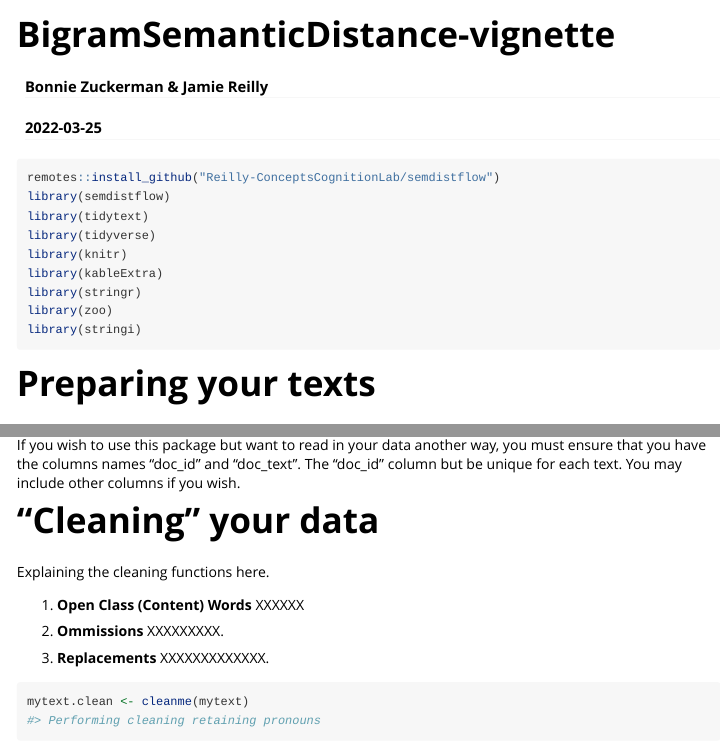
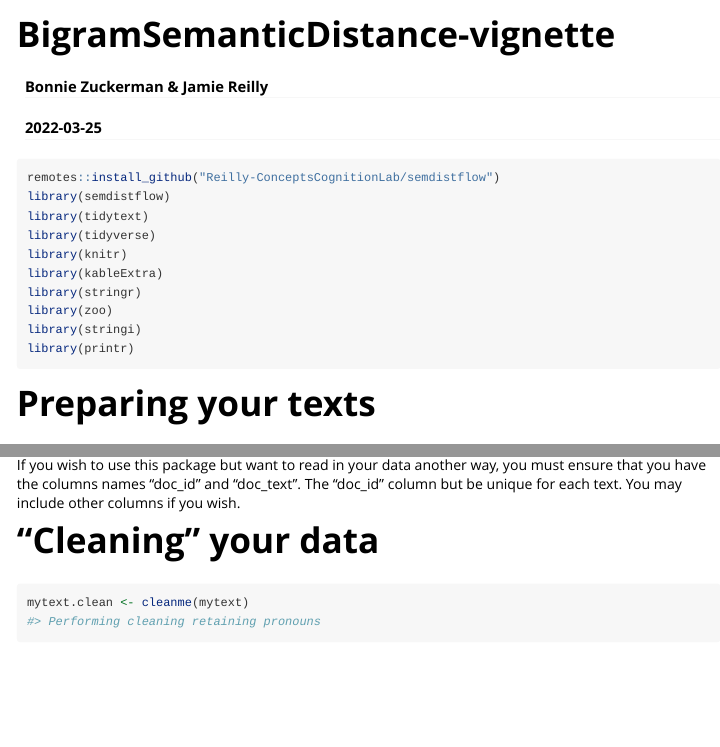
Before and after one commit to Reilly-ConceptsCognitionLab/semdistflow, an R Markdown document (vignettes/BigramSemanticDistance-vignette.Rmd): the page in a window 1100 px wide, from its top, and a second part further down, joined at a grey line. Rendered offline with R 4.5, knitr and Pandoc, with nearby package versions; some code elsewhere in the file could not run offline; long lines of code are wrapped; common packages that the code uses without loading them are loaded.

Commit message:
update vignette

````diff
--- a/vignettes/BigramSemanticDistance-vignette.Rmd
+++ b/vignettes/BigramSemanticDistance-vignette.Rmd
@@ -26,6 +26,7 @@ library(kableExtra)
 library(stringr)
 library(zoo)
 library(stringi)
+library(printr)
 ```
 
 # Preparing your texts
@@ -60,10 +60,3 @@ If you wish to use this package but want to read in your data another way, you m
-Explaining the cleaning functions here.
-
-1.  __Open Class (Content) Words__ XXXXXX
-
-1.  __Ommissions__ XXXXXXXXX.
-
-1.  __Replacements__ XXXXXXXXXXXXX.
 
 ```{r clean,}
 mytext.clean <- cleanme(mytext)
````
Also changed, not shown: docs/pkgdown.yml, docs/search.json, vignettes/BigramSemanticDistance-vignette.Rmd (3 more changed lines), 1 other file.
